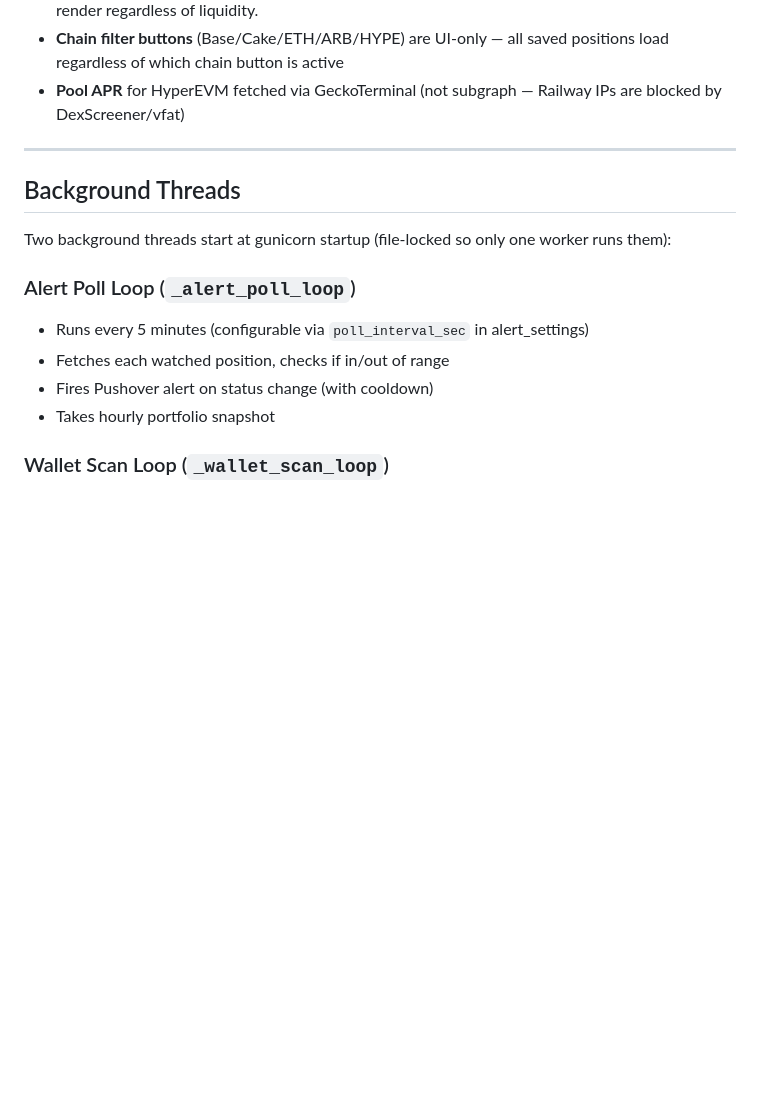
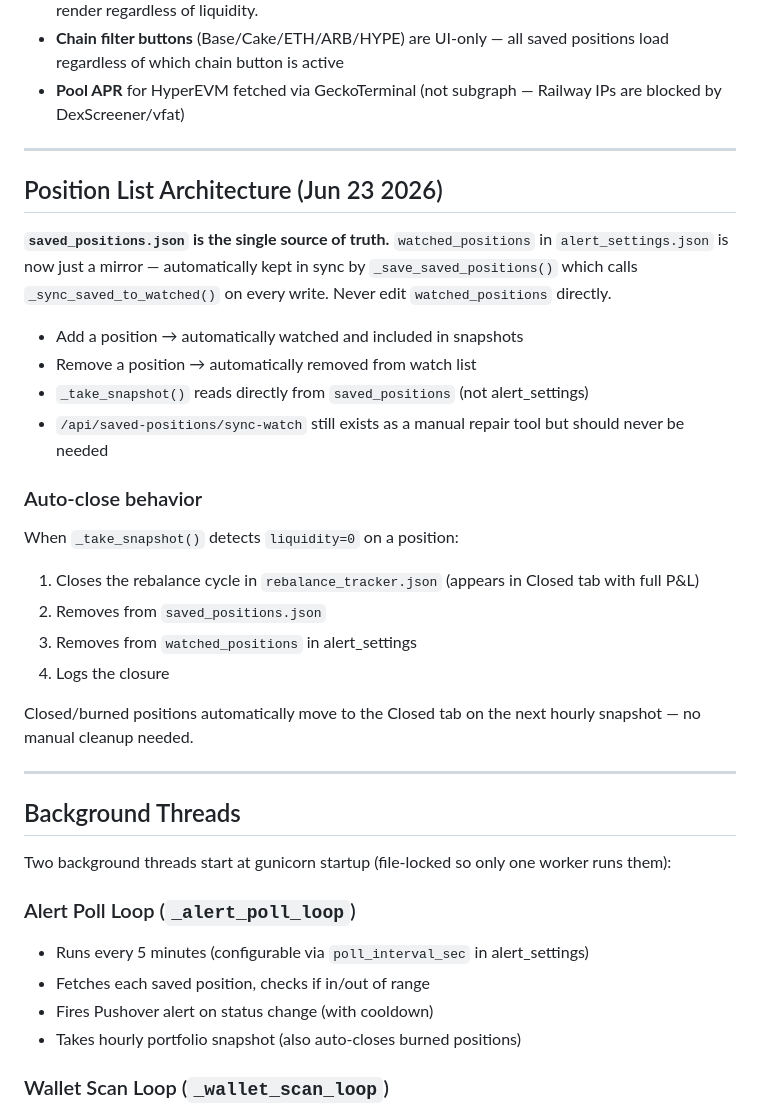
Before and after one commit to nhpcorp35/lp-tracker, a Markdown page: PROJECT.md, the part around the change. Rendered like a GitHub page; blank space fills up the shorter version.

Commit message:
docs: update PROJECT.md with position list architecture and auto-close behavior

```diff
--- a/PROJECT.md
+++ b/PROJECT.md
@@ -122,15 +122,35 @@ Must be added manually — use `chain=base-pancake` and enter the NFT ID.
 
 ---
 
+## Position List Architecture (Jun 23 2026)
+
+**`saved_positions.json` is the single source of truth.** `watched_positions` in `alert_settings.json` is now just a mirror — automatically kept in sync by `_save_saved_positions()` which calls `_sync_saved_to_watched()` on every write. Never edit `watched_positions` directly.
+
+- Add a position → automatically watched and included in snapshots
+- Remove a position → automatically removed from watch list
+- `_take_snapshot()` reads directly from `saved_positions` (not alert_settings)
+- `/api/saved-positions/sync-watch` still exists as a manual repair tool but should never be needed
+
+### Auto-close behavior
+When `_take_snapshot()` detects `liquidity=0` on a position:
+1. Closes the rebalance cycle in `rebalance_tracker.json` (appears in Closed tab with full P&L)
+2. Removes from `saved_positions.json`
+3. Removes from `watched_positions` in alert_settings
+4. Logs the closure
+
+Closed/burned positions automatically move to the Closed tab on the next hourly snapshot — no manual cleanup needed.
+
+---
+
 ## Background Threads
 
 Two background threads start at gunicorn startup (file-locked so only one worker runs them):
 
 ### Alert Poll Loop (`_alert_poll_loop`)
 - Runs every 5 minutes (configurable via `poll_interval_sec` in alert_settings)
-- Fetches each watched position, checks if in/out of range
+- Fetches each saved position, checks if in/out of range
 - Fires Pushover alert on status change (with cooldown)
-- Takes hourly portfolio snapshot
+- Takes hourly portfolio snapshot (also auto-closes burned positions)
 
 ### Wallet Scan Loop (`_wallet_scan_loop`)
 - Runs every 60 minutes
```
